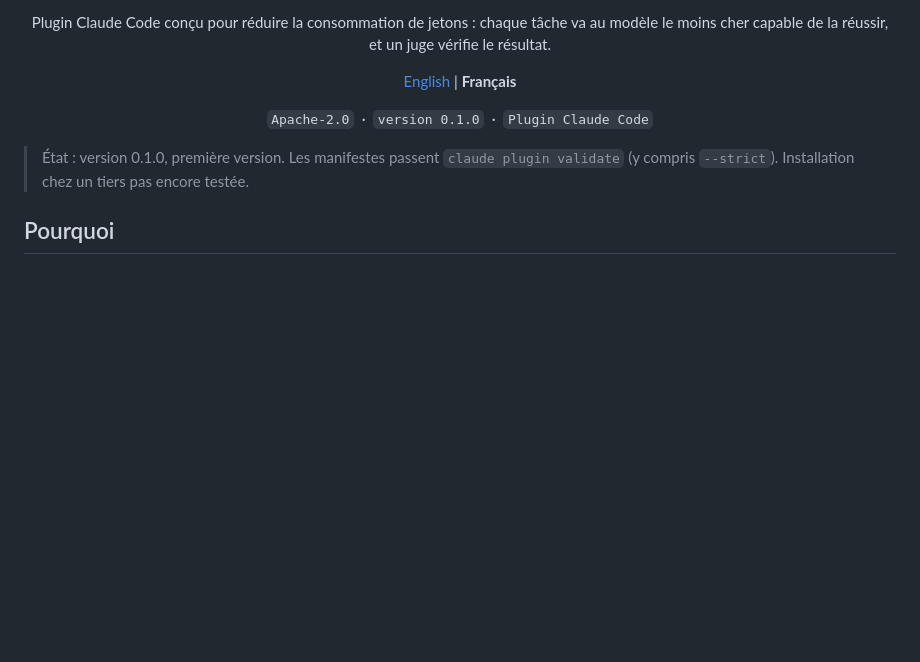
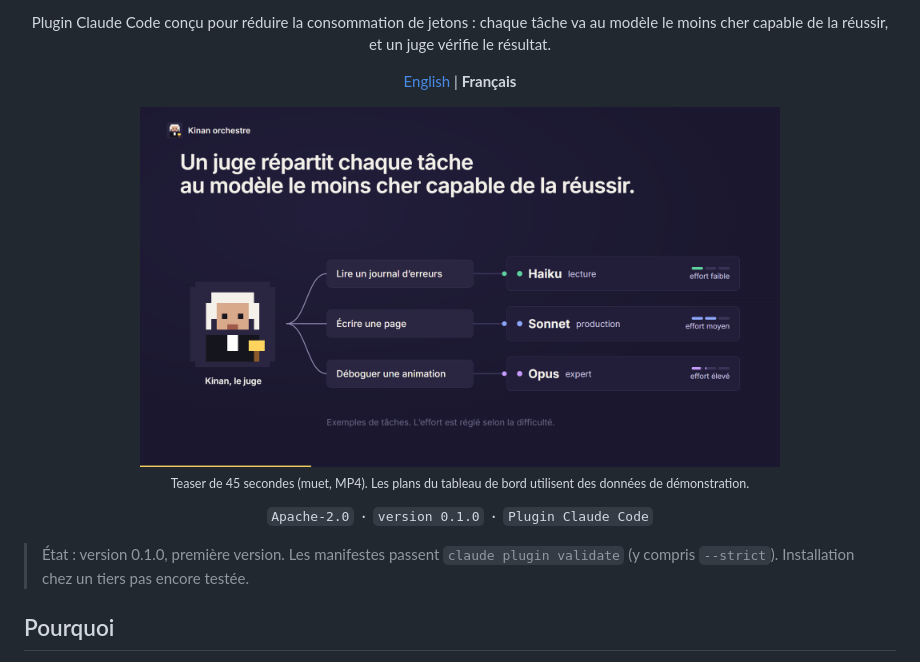
Before and after one commit to StudioObsidienne/kinan-orchestre, a Markdown page: README.fr.md, the part around the change. Rendered like a GitHub page; pictures changed too: assets/teaser-poster-fr.png (added); blank space fills up the shorter version.

Commit message:
Add 45-second teaser (FR/EN) and README links
Co-Authored-By: Claude Opus 5.5 <noreply@anthropic.com>

```diff
--- a/README.fr.md
+++ b/README.fr.md
@@ -7,6 +7,8 @@
 <p align="center">Plugin Claude Code conçu pour réduire la consommation de jetons : chaque tâche va au modèle le moins cher capable de la réussir, et un juge vérifie le résultat.</p>
 
 <p align="center"><a href="README.md">English</a> | <b>Français</b></p>
+
+<p align="center"><a href="assets/teaser-fr.mp4"><img src="assets/teaser-poster-fr.png" alt="Voir le teaser de 45 secondes (mp4)" width="640"></a><br><sub>Teaser de 45 secondes (muet, MP4). Les plans du tableau de bord utilisent des données de démonstration.</sub></p>
 
 <p align="center"><code>Apache-2.0</code> &nbsp;·&nbsp; <code>version 0.1.0</code> &nbsp;·&nbsp; <code>Plugin Claude Code</code></p>
 
```
Also changed, not shown: README.md (+2 -0 lines), assets/teaser-poster-en.png (added), 2 other files.
